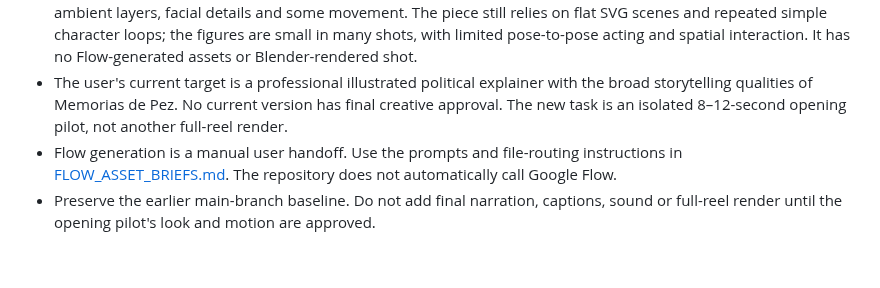
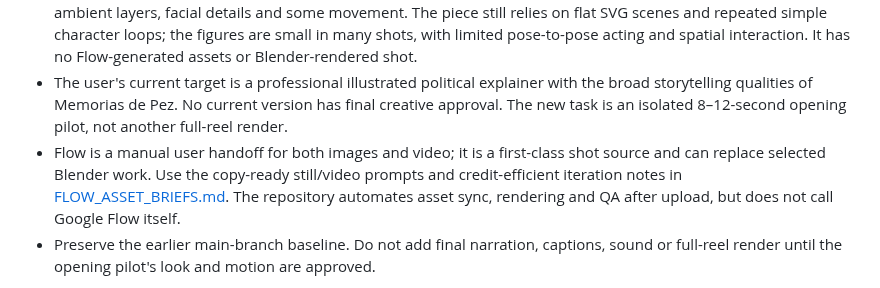
Before and after one commit to izquierdodavid528-code/Chat-gpt-work-, a Markdown page: projects/reel-rubio-habana-animated-2026/PRODUCTION_STATUS.md, the part around the change. Rendered like a GitHub page; blank space fills up the shorter version.

Commit message:
Clarify Flow video route in Rubio status

```diff
--- a/projects/reel-rubio-habana-animated-2026/PRODUCTION_STATUS.md
+++ b/projects/reel-rubio-habana-animated-2026/PRODUCTION_STATUS.md
@@ -9,7 +9,7 @@ Updated: 2026-10-03 after review of the V6 validation
 - Technical result: 60 seconds, 1080×1920, 30 fps, H.264. The render has zero audio streams; the Blender job was skipped; the Drive delivery step was skipped. The successful run produced a validation artifact, not a final delivery.
 - Creative review: a frame sample at five-second intervals and source-code review confirm added paper texture, ambient layers, facial details and some movement. The piece still relies on flat SVG scenes and repeated simple character loops; the figures are small in many shots, with limited pose-to-pose acting and spatial interaction. It has no Flow-generated assets or Blender-rendered shot.
 - The user's current target is a professional illustrated political explainer with the broad storytelling qualities of Memorias de Pez. No current version has final creative approval. The new task is an isolated 8–12-second opening pilot, not another full-reel render.
-- Flow generation is a manual user handoff. Use the prompts and file-routing instructions in [FLOW_ASSET_BRIEFS.md](FLOW_ASSET_BRIEFS.md). The repository does not automatically call Google Flow.
+- Flow is a manual user handoff for both images and video; it is a first-class shot source and can replace selected Blender work. Use the copy-ready still/video prompts and credit-efficient iteration notes in [FLOW_ASSET_BRIEFS.md](FLOW_ASSET_BRIEFS.md). The repository automates asset sync, rendering and QA after upload, but does not call Google Flow itself.
 - Preserve the earlier main-branch baseline. Do not add final narration, captions, sound or full-reel render until the opening pilot's look and motion are approved.
 
 The historical V2 notes below are retained for provenance. Their former “PASS” and “approved” wording records the state at that earlier milestone; it does not override the user's later feedback or imply that V2 or V6 is the final look.
```
